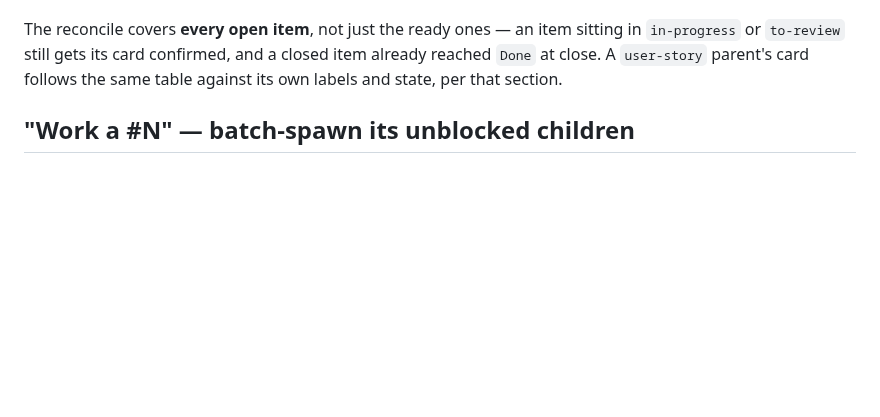
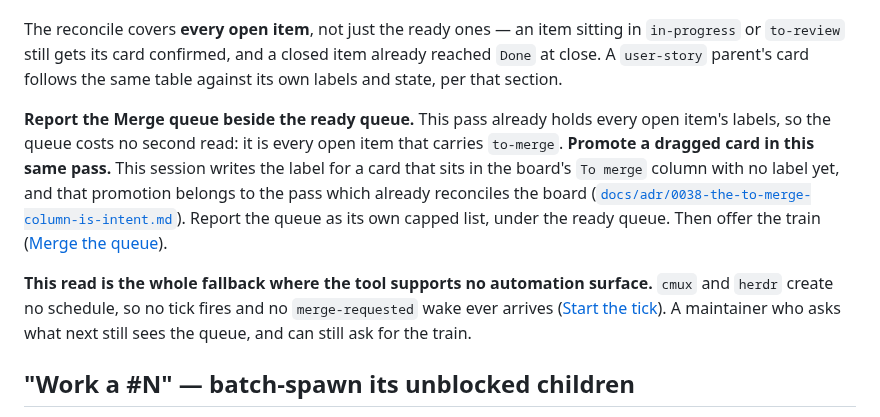
Before and after one commit to wagnersza/orchestrator-skills, a Markdown page: orchestrator/SKILL.md, the part around the change. Drawn GitHub-style; blank space fills up the shorter version.

Commit message:
feat(orchestrator): report the merge queue in the ready-queue read
`What next?` already reads every open item's labels and reconciles the board, so
the merge queue costs no second read and the card promotion belongs in that same
pass. This read is also the whole fallback for a tool with no automation
surface: `cmux` and `herdr` create no schedule, so no `merge-requested` wake
ever arrives and a maintainer who asks what next is the only trigger left.

Co-Authored-By: Claude Opus 5 (1M context) <noreply@anthropic.com>

```diff
--- a/orchestrator/SKILL.md
+++ b/orchestrator/SKILL.md
@@ -311,6 +311,20 @@ The reconcile covers **every open item**, not just the ready ones — an item si
 in `in-progress` or `to-review` still gets its card confirmed, and a closed item
 already reached `Done` at close. A `user-story` parent's card follows the same table
 against its own labels and state, per that section.
+
+**Report the Merge queue beside the ready queue.** This pass already holds every open
+item's labels, so the queue costs no second read: it is every open item that carries
+`to-merge`. **Promote a dragged card in this same pass.** This session writes the label for
+a card that sits in the board's `To merge` column with no label yet, and that promotion
+belongs to the pass which already reconciles the board
+([`docs/adr/0038-the-to-merge-column-is-intent.md`](docs/adr/0038-the-to-merge-column-is-intent.md)).
+Report the queue as its own capped list, under the ready queue. Then offer the train
+([Merge the queue](#merge-the-queue)).
+
+**This read is the whole fallback where the tool supports no automation surface.** `cmux`
+and `herdr` create no schedule, so no tick fires and no `merge-requested` wake ever arrives
+([Start the tick](#start-the-tick--one-item-automation-per-worker)). A maintainer who asks
+what next still sees the queue, and can still ask for the train.
 
 ## "Work a #N" — batch-spawn its unblocked children
 
```
